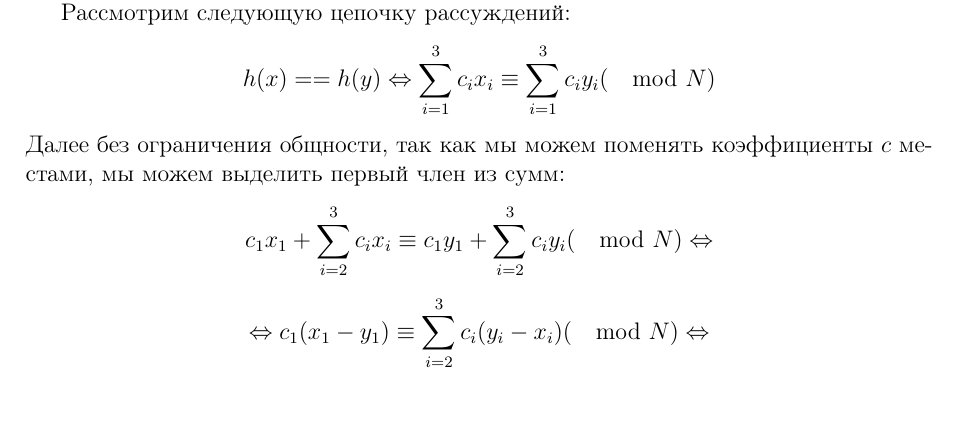
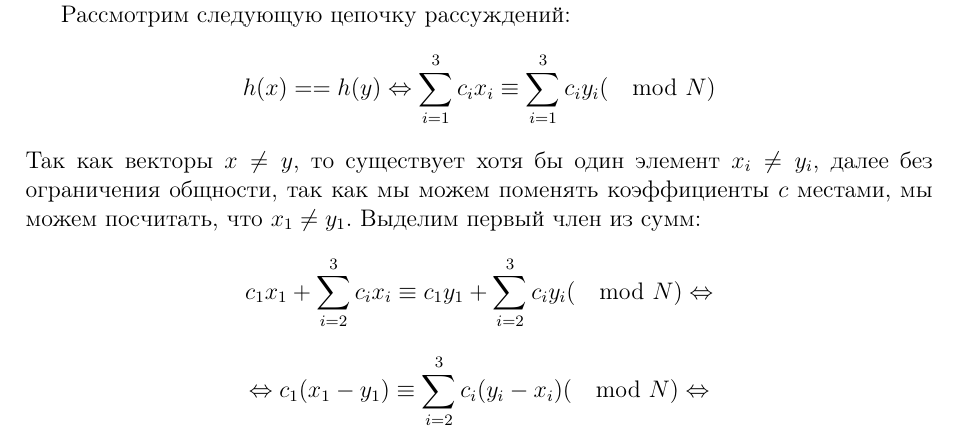
Before and after one commit to ukoloff/orazaev, a LaTeX problem sheet (edu/shad/babenko/hw4.z4.tex): part of page 2 of 3, cut so that both start at the same text. Compiled offline with LaTeX, dvips and Ghostscript.

Commit message:
edy/shad/algo: hw4 proof fixes

```diff
--- a/edu/shad/babenko/hw4.z4.tex
+++ b/edu/shad/babenko/hw4.z4.tex
@@ -116,8 +116,10 @@ $$
 h(x) == h(y) \Leftrightarrow \sum\limits_{i = 1}^3 c_i x_i
 \equiv \sum\limits_{i = 1}^3 c_i y_i (\mod N)
 $$
-Далее без ограничения общности, так как мы можем поменять
-коэффициенты $ c $ местами, мы можем выделить первый член из сумм:
+Так как векторы $ x \ne y $, то существует хотя бы один элемент $ x_i \ne y_i $,
+далее без ограничения общности, так как мы можем поменять
+коэффициенты $ c $ местами, мы можем посчитать, что $ x_1 \ne y_1 $.
+Выделим первый член из сумм:
 $$
 c_1 x_1 + \sum\limits_{i = 2}^3 c_i x_i \equiv
 c_1 y_1 + \sum\limits_{i = 2}^3 c_i y_i (\mod N)
```
